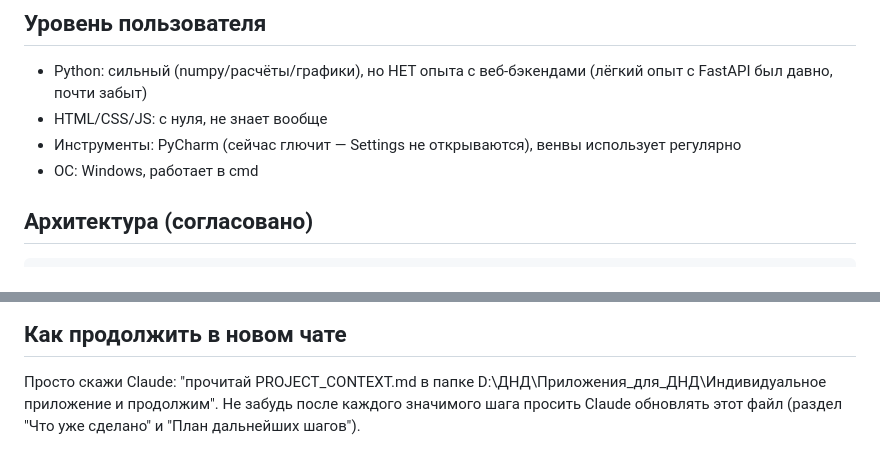
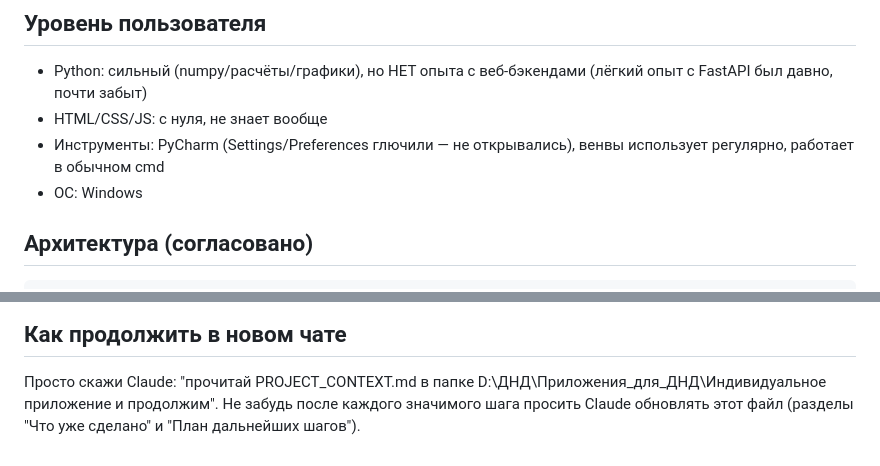
Before and after one commit to AntonVasin26/DnD_app, a Markdown page: PROJECT_CONTEXT.md, 2 parts joined by grey strips. Rendered like a GitHub page.

````diff
--- a/PROJECT_CONTEXT.md
+++ b/PROJECT_CONTEXT.md
@@ -17,9 +17,9 @@
 - Python: сильный (numpy/расчёты/графики), но НЕТ опыта с веб-бэкендами
   (лёгкий опыт с FastAPI был давно, почти забыт)
 - HTML/CSS/JS: с нуля, не знает вообще
-- Инструменты: PyCharm (сейчас глючит — Settings не открываются),
-  венвы использует регулярно
-- ОС: Windows, работает в cmd
+- Инструменты: PyCharm (Settings/Preferences глючили — не открывались),
+  венвы использует регулярно, работает в обычном cmd
+- ОС: Windows
 
 ## Архитектура (согласовано)
 ```
@@ -93,4 +121,4 @@
 Просто скажи Claude: "прочитай PROJECT_CONTEXT.md в папке
 D:\ДНД\Приложения_для_ДНД\Индивидуальное приложение и продолжим".
 Не забудь после каждого значимого шага просить Claude обновлять этот файл
-(раздел "Что уже сделано" и "План дальнейших шагов").
+(разделы "Что уже сделано" и "План дальнейших шагов").
````
Also changed, not shown: other parts of PROJECT_CONTEXT.md (+51 -23 lines).
